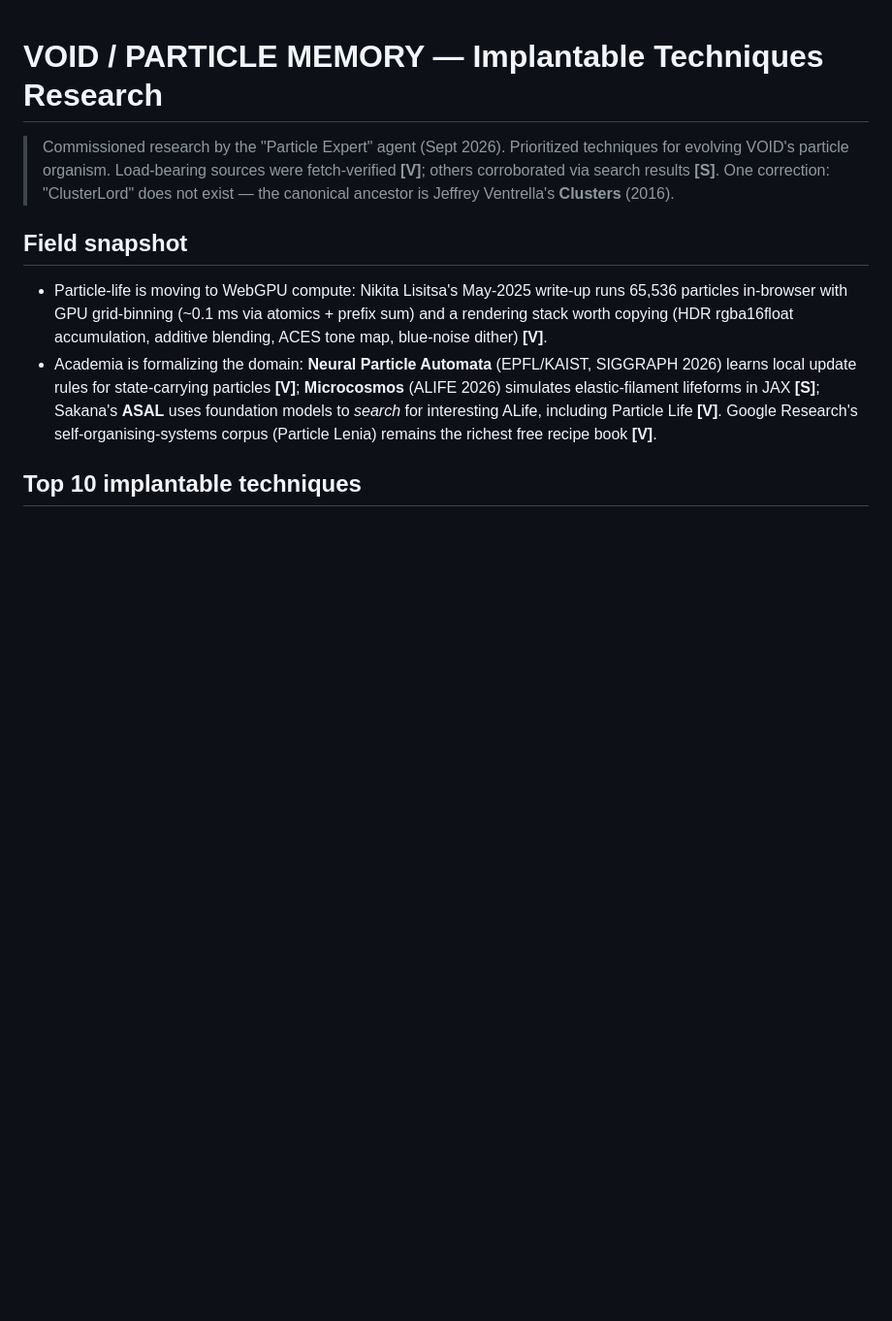
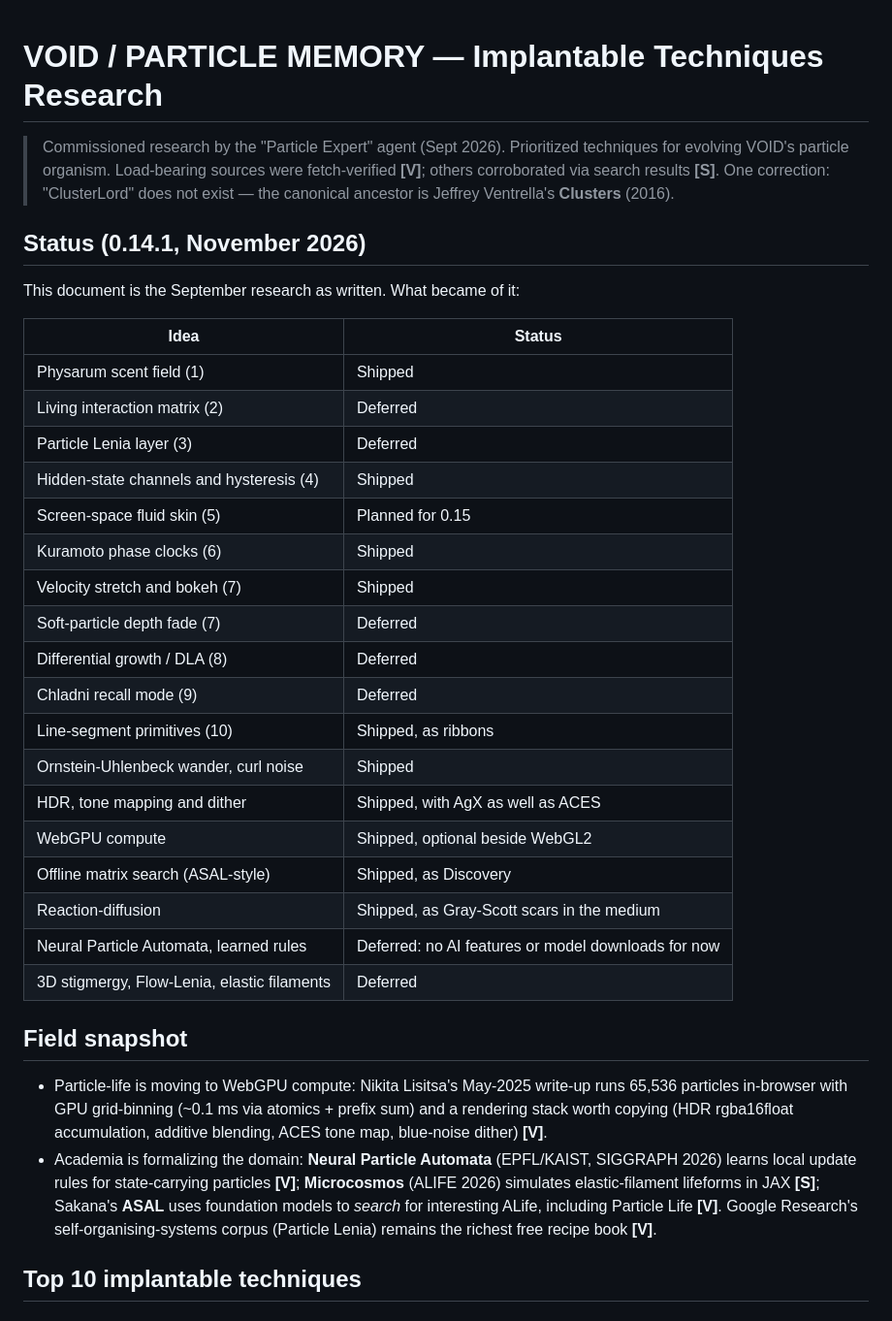
Before and after one commit to MehranMarxian/Particle-Memory-VOID, a Markdown page: docs/RESEARCH.md, the part around the change. Shown at 97% size. Rendered like a GitHub page; blank space fills up the shorter version.

```diff
--- a/docs/RESEARCH.md
+++ b/docs/RESEARCH.md
@@ -5,6 +5,31 @@
 > fetch-verified **[V]**; others corroborated via search results **[S]**.
 > One correction: "ClusterLord" does not exist — the canonical ancestor is
 > Jeffrey Ventrella's **Clusters** (2016).
+
+## Status (0.14.1, November 2026)
+
+This document is the September research as written. What became of it:
+
+| Idea | Status |
+| --- | --- |
+| Physarum scent field (1) | Shipped |
+| Living interaction matrix (2) | Deferred |
+| Particle Lenia layer (3) | Deferred |
+| Hidden-state channels and hysteresis (4) | Shipped |
+| Screen-space fluid skin (5) | Planned for 0.15 |
+| Kuramoto phase clocks (6) | Shipped |
+| Velocity stretch and bokeh (7) | Shipped |
+| Soft-particle depth fade (7) | Deferred |
+| Differential growth / DLA (8) | Deferred |
+| Chladni recall mode (9) | Deferred |
+| Line-segment primitives (10) | Shipped, as ribbons |
+| Ornstein-Uhlenbeck wander, curl noise | Shipped |
+| HDR, tone mapping and dither | Shipped, with AgX as well as ACES |
+| WebGPU compute | Shipped, optional beside WebGL2 |
+| Offline matrix search (ASAL-style) | Shipped, as Discovery |
+| Reaction-diffusion | Shipped, as Gray-Scott scars in the medium |
+| Neural Particle Automata, learned rules | Deferred: no AI features or model downloads for now |
+| 3D stigmergy, Flow-Lenia, elastic filaments | Deferred |
 
 ## Field snapshot
 
```
Also changed, not shown: CHANGELOG.md (+17 -0 lines), README.md (+28 -10 lines), docs/media/void-desktop.jpg (added), docs/media/void-phone.jpg (added), 7 other files.
